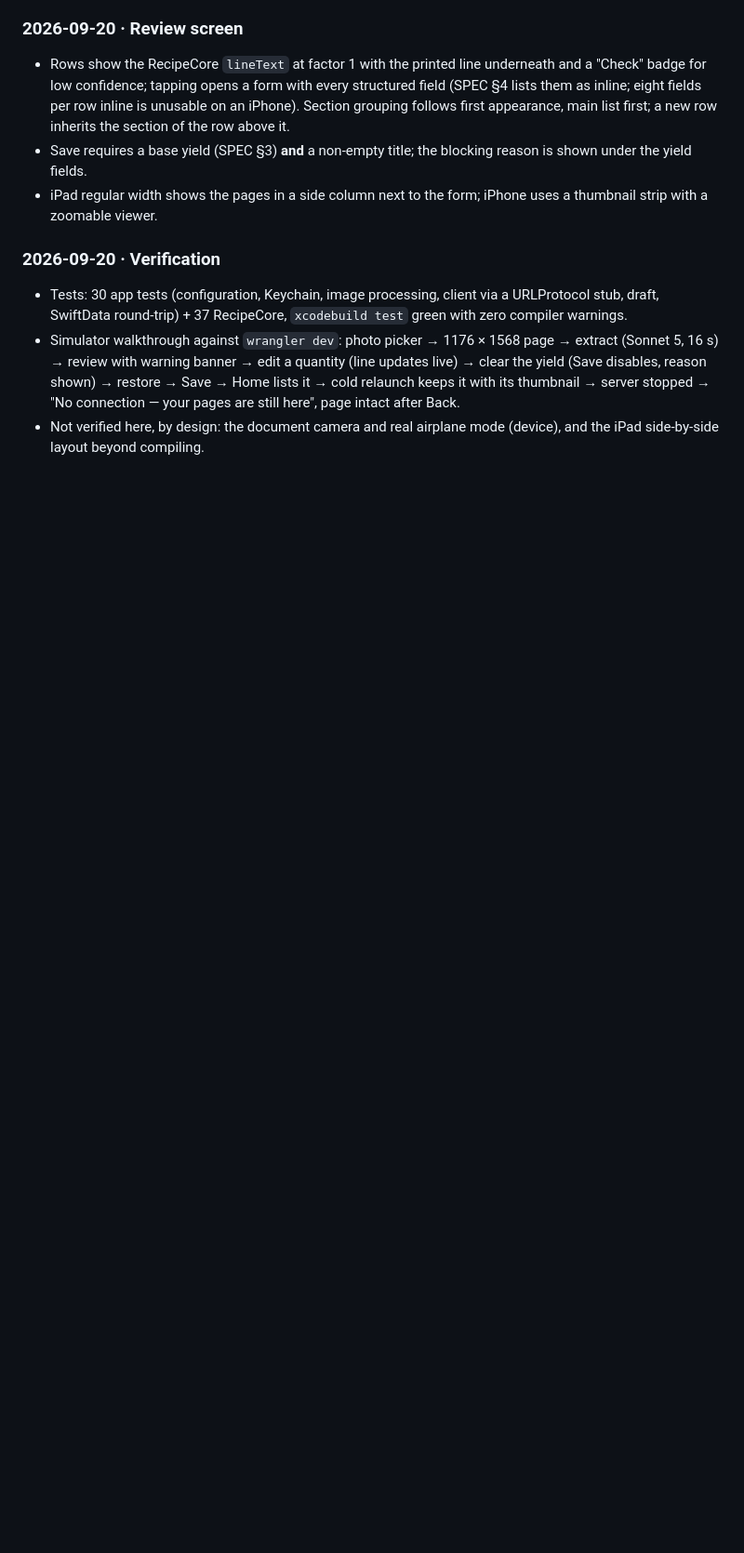
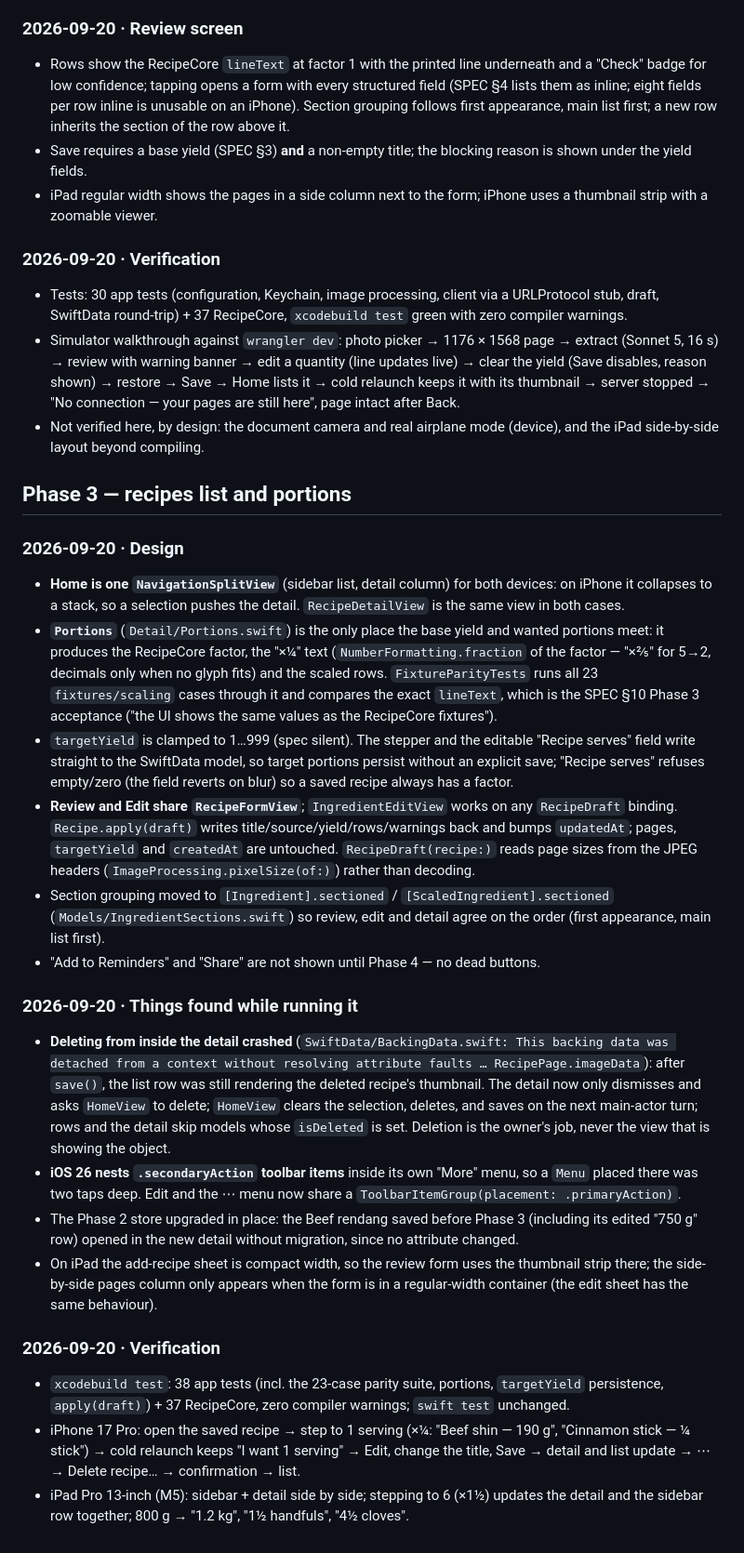
Before and after one commit to LeonParsons/Page-and-Plate, a Markdown page: docs/DECISIONS.md, the part around the change. Shown at 93% size. Rendered like a GitHub page; blank space fills up the shorter version.

Commit message:
docs: record Phase 3 decisions
Co-Authored-By: Claude Opus 5 <noreply@anthropic.com>

```diff
--- a/docs/DECISIONS.md
+++ b/docs/DECISIONS.md
@@ -140,3 +140,27 @@ Each of these is a place where SPEC v0.2 was silent, overlapping or contradictor
 - Tests: 30 app tests (configuration, Keychain, image processing, client via a URLProtocol stub, draft, SwiftData round-trip) + 37 RecipeCore, `xcodebuild test` green with zero compiler warnings.
 - Simulator walkthrough against `wrangler dev`: photo picker → 1176 × 1568 page → extract (Sonnet 5, 16 s) → review with warning banner → edit a quantity (line updates live) → clear the yield (Save disables, reason shown) → restore → Save → Home lists it → cold relaunch keeps it with its thumbnail → server stopped → "No connection — your pages are still here", page intact after Back.
 - Not verified here, by design: the document camera and real airplane mode (device), and the iPad side-by-side layout beyond compiling.
+
+## Phase 3 — recipes list and portions
+
+### 2026-09-20 · Design
+
+- **Home is one `NavigationSplitView`** (sidebar list, detail column) for both devices: on iPhone it collapses to a stack, so a selection pushes the detail. `RecipeDetailView` is the same view in both cases.
+- **`Portions`** (`Detail/Portions.swift`) is the only place the base yield and wanted portions meet: it produces the RecipeCore factor, the "×¼" text (`NumberFormatting.fraction` of the factor — "×⅖" for 5→2, decimals only when no glyph fits) and the scaled rows. `FixtureParityTests` runs all 23 `fixtures/scaling` cases through it and compares the exact `lineText`, which is the SPEC §10 Phase 3 acceptance ("the UI shows the same values as the RecipeCore fixtures").
+- `targetYield` is clamped to 1…999 (spec silent). The stepper and the editable "Recipe serves" field write straight to the SwiftData model, so target portions persist without an explicit save; "Recipe serves" refuses empty/zero (the field reverts on blur) so a saved recipe always has a factor.
+- **Review and Edit share `RecipeFormView`**; `IngredientEditView` works on any `RecipeDraft` binding. `Recipe.apply(draft)` writes title/source/yield/rows/warnings back and bumps `updatedAt`; pages, `targetYield` and `createdAt` are untouched. `RecipeDraft(recipe:)` reads page sizes from the JPEG headers (`ImageProcessing.pixelSize(of:)`) rather than decoding.
+- Section grouping moved to `[Ingredient].sectioned` / `[ScaledIngredient].sectioned` (`Models/IngredientSections.swift`) so review, edit and detail agree on the order (first appearance, main list first).
+- "Add to Reminders" and "Share" are not shown until Phase 4 — no dead buttons.
+
+### 2026-09-20 · Things found while running it
+
+- **Deleting from inside the detail crashed** (`SwiftData/BackingData.swift: This backing data was detached from a context without resolving attribute faults … RecipePage.imageData`): after `save()`, the list row was still rendering the deleted recipe's thumbnail. The detail now only dismisses and asks `HomeView` to delete; `HomeView` clears the selection, deletes, and saves on the next main-actor turn; rows and the detail skip models whose `isDeleted` is set. Deletion is the owner's job, never the view that is showing the object.
+- **iOS 26 nests `.secondaryAction` toolbar items** inside its own "More" menu, so a `Menu` placed there was two taps deep. Edit and the ⋯ menu now share a `ToolbarItemGroup(placement: .primaryAction)`.
+- The Phase 2 store upgraded in place: the Beef rendang saved before Phase 3 (including its edited "750 g" row) opened in the new detail without migration, since no attribute changed.
+- On iPad the add-recipe sheet is compact width, so the review form uses the thumbnail strip there; the side-by-side pages column only appears when the form is in a regular-width container (the edit sheet has the same behaviour).
+
+### 2026-09-20 · Verification
+
+- `xcodebuild test`: 38 app tests (incl. the 23-case parity suite, portions, `targetYield` persistence, `apply(draft)`) + 37 RecipeCore, zero compiler warnings; `swift test` unchanged.
+- iPhone 17 Pro: open the saved recipe → step to 1 serving (×¼: "Beef shin — 190 g", "Cinnamon stick — ¼ stick") → cold relaunch keeps "I want 1 serving" → Edit, change the title, Save → detail and list update → ⋯ → Delete recipe… → confirmation → list.
+- iPad Pro 13-inch (M5): sidebar + detail side by side; stepping to 6 (×1½) updates the detail and the sidebar row together; 800 g → "1.2 kg", "1½ handfuls", "4½ cloves".
```
